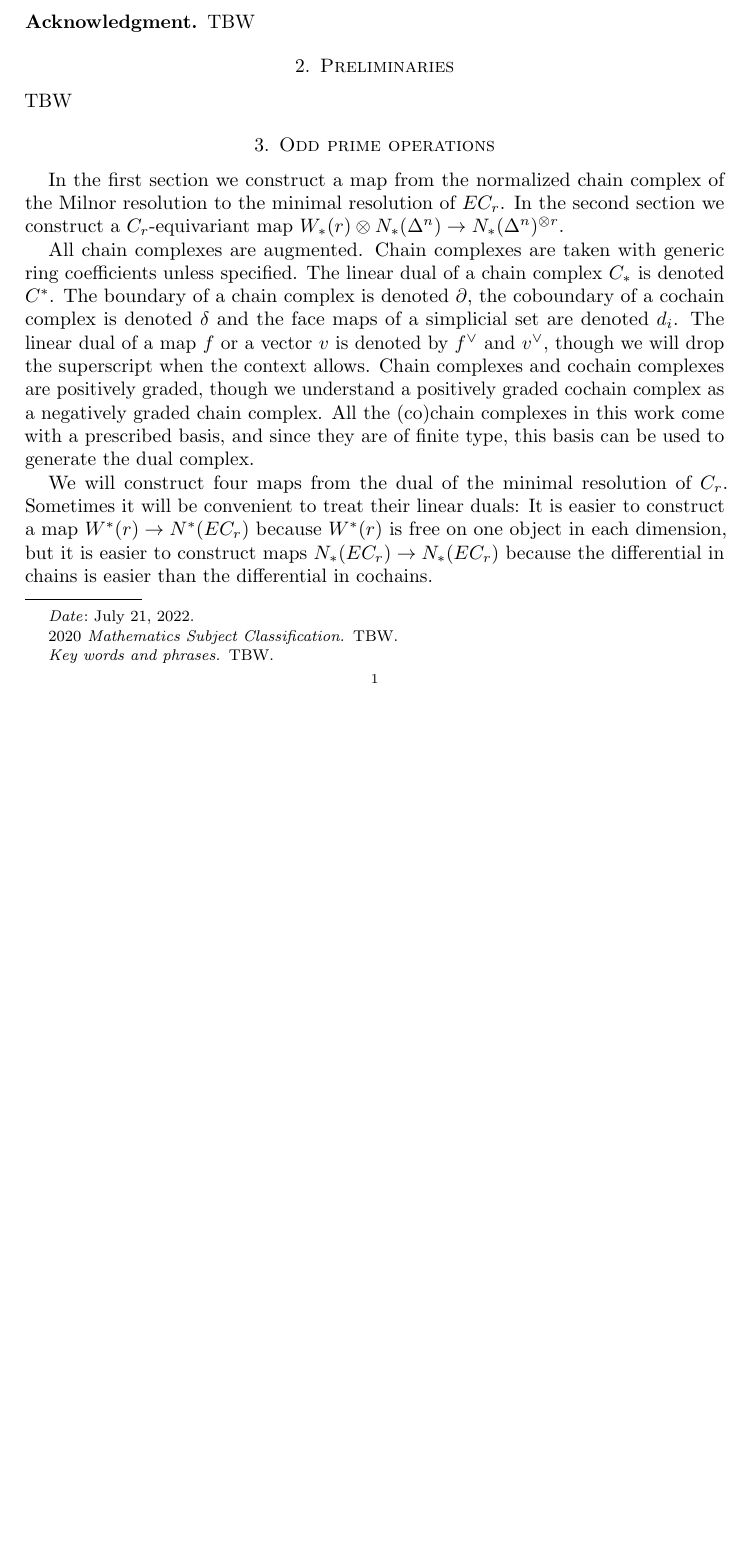
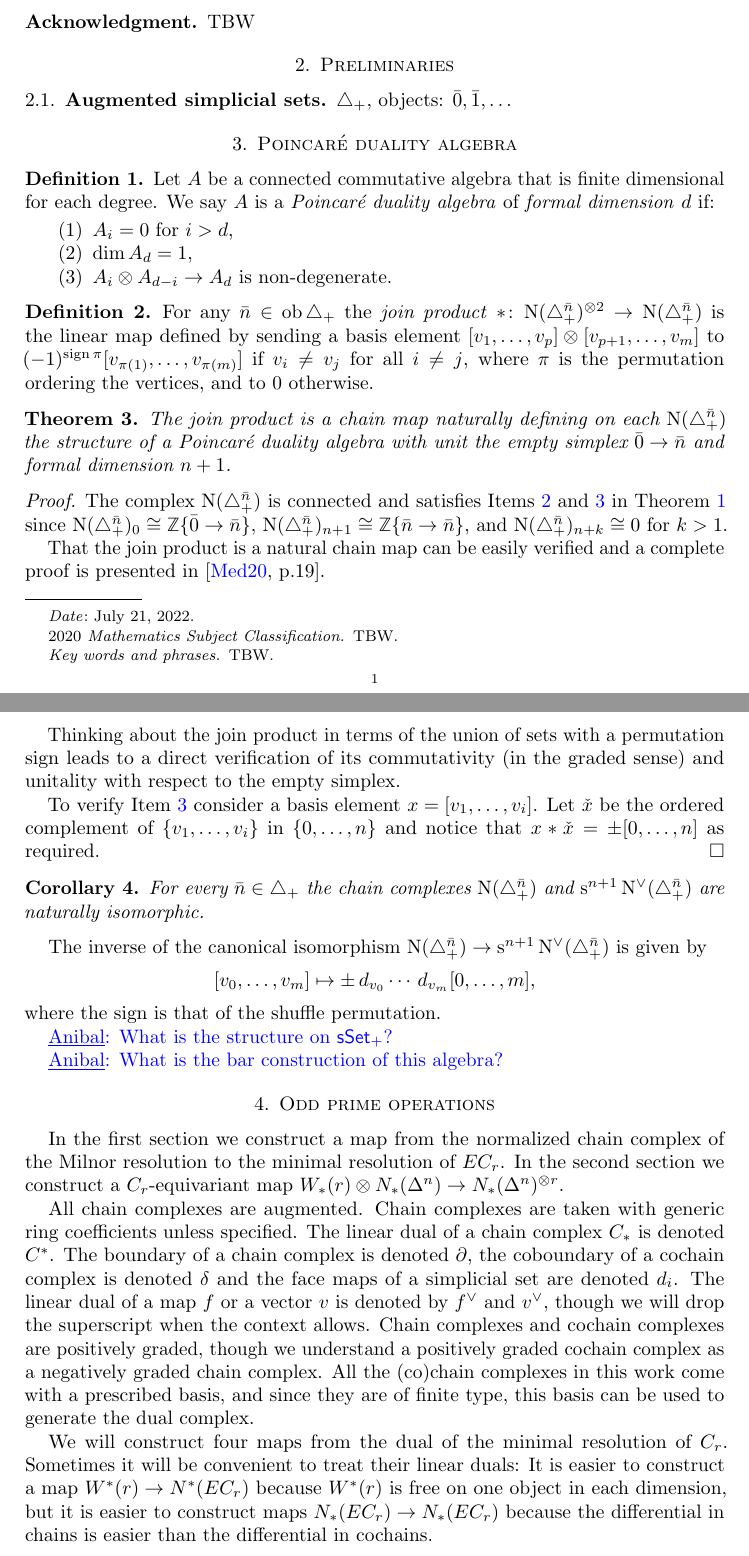
Before and after one commit to ammedmar/oddp, a LaTeX paper (oddp.tex, which reads sec/preliminaries.tex): part of page 1 of 19 before the commit and two parts of pages 1 and 2 of 19 after it, the two joined at a grey line, cut so that both start at the same text, the shorter picture padded with empty space. Compiled offline with pdfLaTeX.

Commit message:
Auto stash before merge of "main" and "origin/main"

```diff
--- a/oddp.tex
+++ b/oddp.tex
@@ -13,7 +13,7 @@
 
 \title{Simplexwise Poincar\'e duality and May--Steenrod operations}
 
-\author[short version]{Your Name}
+\author[short version of name]{Your Name}
 \address{Your affiliation}
 \email{\href{mailto:youremail@somewhere.eu}{youremail@somewhere.eu}}
 
--- a/sec/preliminaries.tex
+++ b/sec/preliminaries.tex
@@ -2,4 +2,6 @@
 
 \section{Preliminaries} \label{s:preliminaries}
 
-\noindent TBW
+\subsection{Augmented simplicial sets}
+
+$\simplex_+$, objects: $\bar{0}, \bar{1}, \dots$
```
Also changed, not shown: oddp.tex (1 more changed lines).
